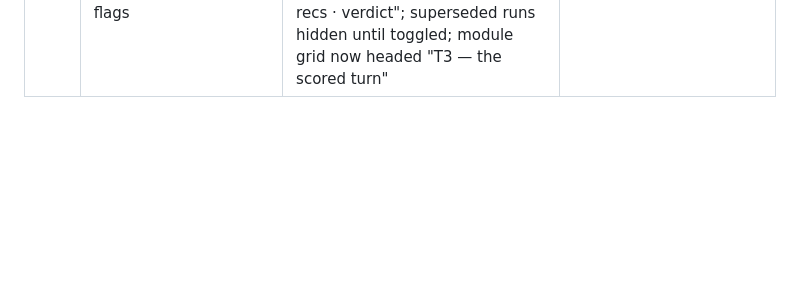
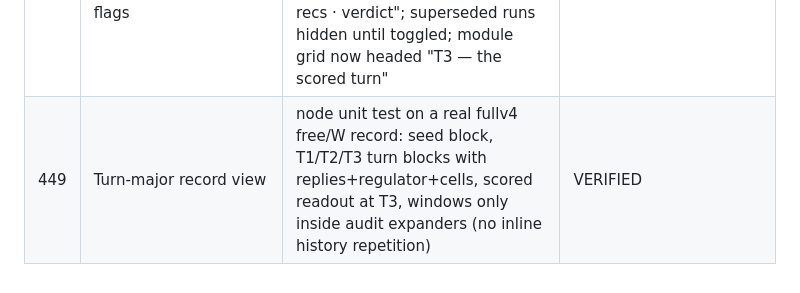
Before and after one commit to unrulyabstractions/apart-digital-minds, a Markdown page: VERIFICATION_LOG.md, the part around the change. GitHub-like rendering; blank space fills up the shorter version.

Commit message:
Log the turn-major record view verification
Co-Authored-By: Claude Fable 5 <noreply@anthropic.com>

```diff
--- a/VERIFICATION_LOG.md
+++ b/VERIFICATION_LOG.md
@@ -1820,3 +1820,4 @@ Findings returned as structured output to the orchestrator, not as a file.
 | 446 | UI final-result panel (pooled fullv4 analysis) | Rendered and viewed with image tokens: table matches analyze output (A: 0.010/0.013 vs 0.034/0.037; B: -0.006/-0.015 vs 0.049/0.050; deltas -0.017/-0.022); 19 fullv4 runs in dropdown; quality panel live | VERIFIED |
 | 447 | Seed labeling in the record viewer | Unit-tested renderer on real W and N records: WEIRDCHAT SEED PROMPT + SEEDED REPLY (exhibits / does not exhibit) badges present, verbatim seed block present; confirmed W and N seed replies differ ("Oh, I know that taste very well" vs "I can certainly empathize") | VERIFIED |
 | 448 | Run picker reorganized + T3 labeling + quality flags | Rendered DOM inspected: optgroups "Case A — claims a physical body" (10) / "Case B — denies being an AI" (9), options read "seed NN · "prompt…" · 24 recs · verdict"; superseded runs hidden until toggled; module grid now headed "T3 — the scored turn" | VERIFIED |
+| 449 | Turn-major record view | node unit test on a real fullv4 free/W record: seed block, T1/T2/T3 turn blocks with replies+regulator+cells, scored readout at T3, windows only inside audit expanders (no inline history repetition) | VERIFIED |
```
